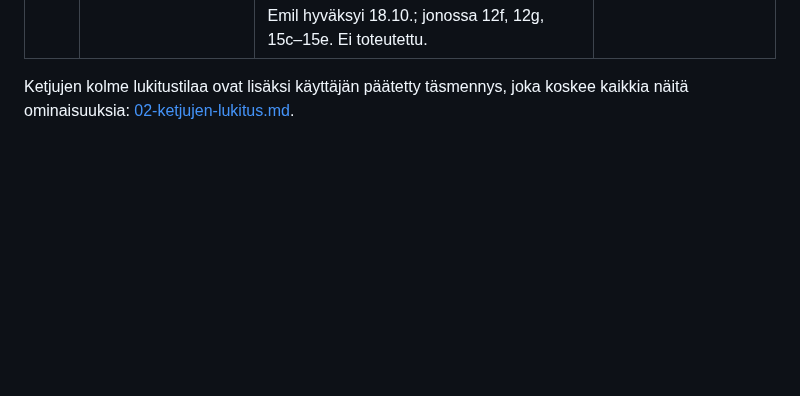
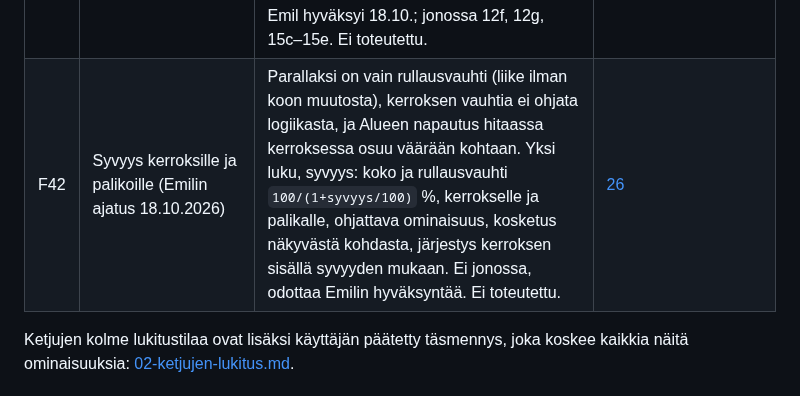
Before and after one commit to Kasibanaani/P-iv-kartta, a Markdown page: appiappi/SUUNNITELMA.md, the part around the change. Drawn GitHub-style; blank space fills up the shorter version.

Commit message:
Appi-appi: suunnitelma 26 syvyys (F42), ei toteutettu
Co-Authored-By: Claude Opus 5.5 (1M context) <noreply@anthropic.com>
Claude-Session: https://claude.ai/code/session_01N3z8mbovXp5XBxH5pVC1fB

```diff
--- a/appiappi/SUUNNITELMA.md
+++ b/appiappi/SUUNNITELMA.md
@@ -93,6 +93,7 @@ Numerot vastaavat alkuperäistä ideointikokonaisuutta. Tila on tarkistushetken
 | F39 | Viittaustapa: etumerkki tekstin viitteisiin (Emilin toive 18.10.2026) | Tekstissä viite kirjoitetaan `{viite}`, sulut hankalia ja molemmin puolin. Valittava etumerkki (`@` oletus, Emil 18.10. suunnitelmalla 25; `§`) tai `{ }` rakentajan selainasetuksena; viite päättyy itsestään; tallennus `{#id}` ennallaan, joten vanhat muuttuvat itsestään. Kaava ennallaan. | [23](suunnitelmat/23-viittaustapa.md) |
 | F40 | Oppivat botit: sensori, alusta, pikakelaus, oppiva arpa (Emilin ajatusleikki 18.10.2026) | Botti ei aisti suuntaa eikä lähintä lajia, maailmaa ei voi palauttaa alkuun yhdellä toiminnolla, aikaa ei voi kelata, Arpa ei opi. Sensori-palikka, Aloita alusta -toiminto, ⏩ pikakelaus näennäisellä kellolla, Arvan oppiminen Tietotaulukkoon (Q-oppiminen), nuolikartta. `suunnitelmat/24-oppivat-botit.md`. Ei jonossa, odottaa Emilin hyväksyntää. |
 | F41 | Joukot tageina, viite @:lla ja kaavan sulut (Emilin ajatus 18.10.2026) | `#` on päätetty viitteelle, vaikka se on luonteva asiasana joukolle; kaavassa sulut vain funktioissa ja jos Excel-tyyliin. `#` = joukko, `@` = viite, Tunnus-kenttä viitteelle ja joukoille, koosteet `#joukko.summa`, joukko logiikasta, `jos (ehto) a muuten b` ja laskusulut. Muuttaa suunnitelmia 21 ja 23. Emil hyväksyi 18.10.; jonossa 12f, 12g, 15c–15e. Ei toteutettu. | [25](suunnitelmat/25-joukot-tageina-ja-kaava.md) |
+| F42 | Syvyys kerroksille ja palikoille (Emilin ajatus 18.10.2026) | Parallaksi on vain rullausvauhti (liike ilman koon muutosta), kerroksen vauhtia ei ohjata logiikasta, ja Alueen napautus hitaassa kerroksessa osuu väärään kohtaan. Yksi luku, syvyys: koko ja rullausvauhti `100/(1+syvyys/100)` %, kerrokselle ja palikalle, ohjattava ominaisuus, kosketus näkyvästä kohdasta, järjestys kerroksen sisällä syvyyden mukaan. Ei jonossa, odottaa Emilin hyväksyntää. Ei toteutettu. | [26](suunnitelmat/26-syvyys.md) |
 
 Ketjujen kolme lukitustilaa ovat lisäksi käyttäjän päätetty täsmennys, joka koskee kaikkia näitä ominaisuuksia: [02-ketjujen-lukitus.md](suunnitelmat/02-ketjujen-lukitus.md).
 
```
Also changed, not shown: appiappi/TILA.md (+1 -0 lines), appiappi/suunnitelmat/26-syvyys.md (added, +126 -0 lines).
